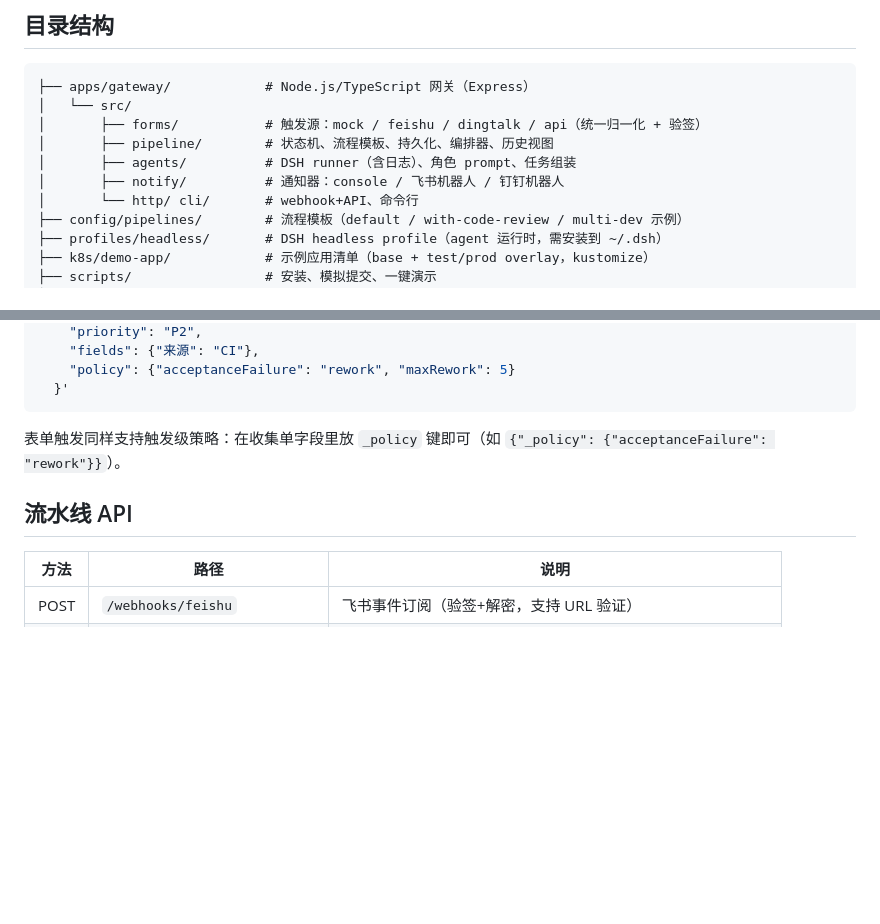
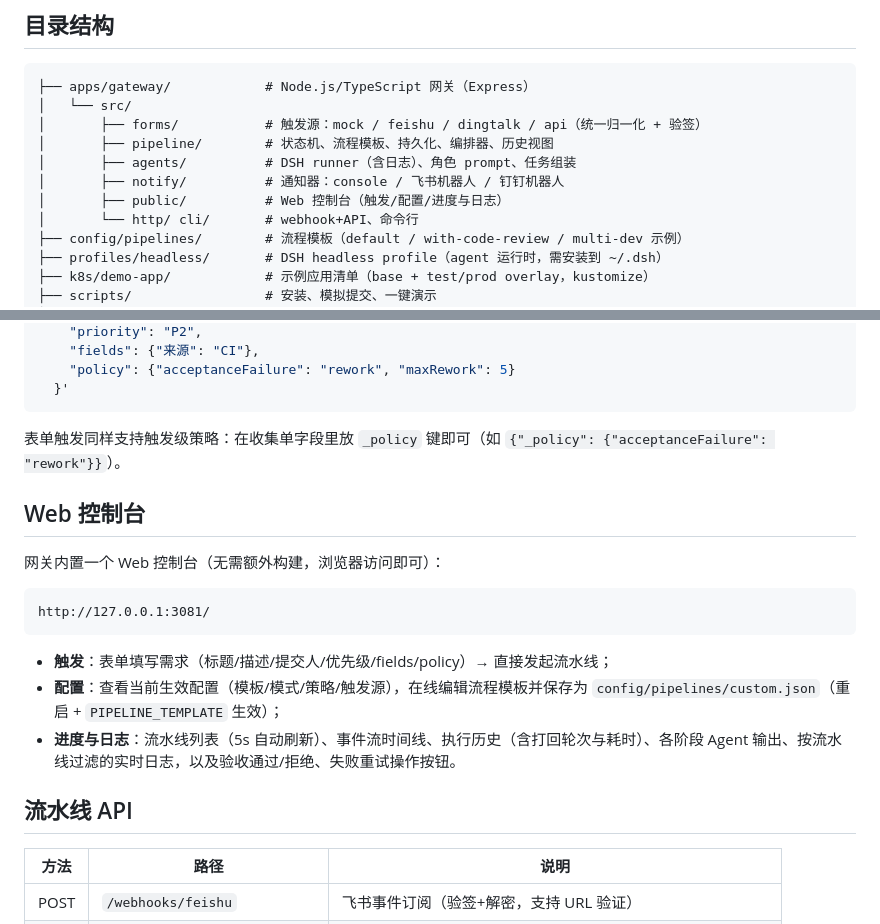
Before and after one commit to lzwcyd/agent-pipeline, a Markdown page: README.md, 2 parts joined by grey strips. Rendered like a GitHub page; blank space fills up the shorter version.

Commit message:
docs: README 补充 Web 控制台章节

````diff
--- a/README.md
+++ b/README.md
@@ -46,6 +46,7 @@
 │       ├── pipeline/        # 状态机、流程模板、持久化、编排器、历史视图
 │       ├── agents/          # DSH runner（含日志）、角色 prompt、任务组装
 │       ├── notify/          # 通知器：console / 飞书机器人 / 钉钉机器人
+│       ├── public/          # Web 控制台（触发/配置/进度与日志）
 │       └── http/ cli/       # webhook+API、命令行
 ├── config/pipelines/        # 流程模板（default / with-code-review / multi-dev 示例）
 ├── profiles/headless/       # DSH headless profile（agent 运行时，需安装到 ~/.dsh）
@@ -151,7 +152,20 @@ curl -X POST http://127.0.0.1:3081/api/pipelines \
 
 表单触发同样支持触发级策略：在收集单字段里放 `_policy` 键即可（如 `{"_policy": {"acceptanceFailure": "rework"}}`）。
 
+## Web 控制台
+
+网关内置一个 Web 控制台（无需额外构建，浏览器访问即可）：
+
+```
+http://127.0.0.1:3081/
+```
+
+- **触发**：表单填写需求（标题/描述/提交人/优先级/fields/policy）→ 直接发起流水线；
+- **配置**：查看当前生效配置（模板/模式/策略/触发源），在线编辑流程模板并保存为 `config/pipelines/custom.json`（重启 + `PIPELINE_TEMPLATE` 生效）；
+- **进度与日志**：流水线列表（5s 自动刷新）、事件流时间线、执行历史（含打回轮次与耗时）、各阶段 Agent 输出、按流水线过滤的实时日志，以及验收通过/拒绝、失败重试操作按钮。
+
 ## 流水线 API
+
 
 | 方法 | 路径 | 说明 |
 | --- | --- | --- |
````
